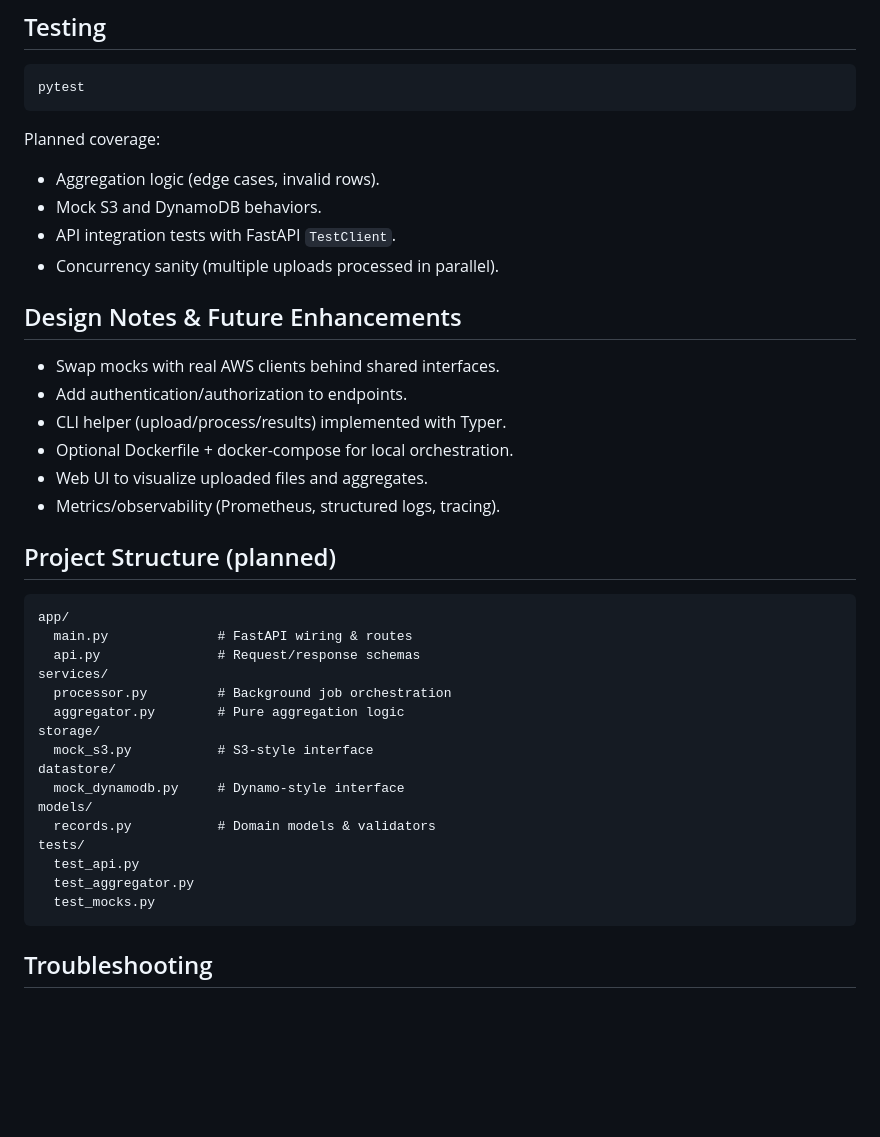
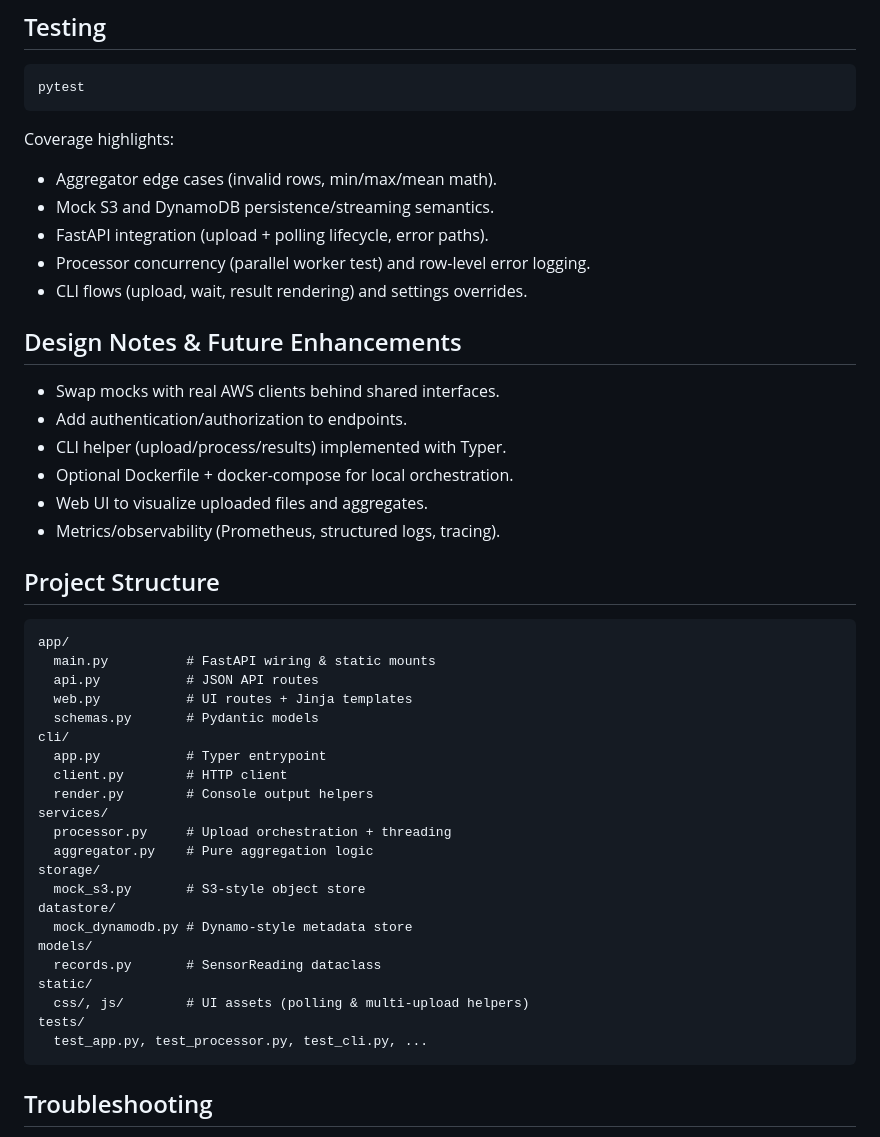
Before and after one commit to itai-hania/mock-s3-aggregator, a Markdown page: README.md, the part around the change. Drawn GitHub-style; blank space fills up the shorter version.

````diff
--- a/README.md
+++ b/README.md
@@ -190,11 +190,12 @@ different host.
 pytest
 ```
 
-Planned coverage:
-- Aggregation logic (edge cases, invalid rows).
-- Mock S3 and DynamoDB behaviors.
-- API integration tests with FastAPI `TestClient`.
-- Concurrency sanity (multiple uploads processed in parallel).
+Coverage highlights:
+- Aggregator edge cases (invalid rows, min/max/mean math).
+- Mock S3 and DynamoDB persistence/streaming semantics.
+- FastAPI integration (upload + polling lifecycle, error paths).
+- Processor concurrency (parallel worker test) and row-level error logging.
+- CLI flows (upload, wait, result rendering) and settings overrides.
 
 ## Design Notes & Future Enhancements
 
@@ -205,25 +206,31 @@ Planned coverage:
 - Web UI to visualize uploaded files and aggregates.
 - Metrics/observability (Prometheus, structured logs, tracing).
 
-## Project Structure (planned)
+## Project Structure
 
 ```
 app/
-  main.py              # FastAPI wiring & routes
-  api.py               # Request/response schemas
+  main.py          # FastAPI wiring & static mounts
+  api.py           # JSON API routes
+  web.py           # UI routes + Jinja templates
+  schemas.py       # Pydantic models
+cli/
+  app.py           # Typer entrypoint
+  client.py        # HTTP client
+  render.py        # Console output helpers
 services/
-  processor.py         # Background job orchestration
-  aggregator.py        # Pure aggregation logic
+  processor.py     # Upload orchestration + threading
+  aggregator.py    # Pure aggregation logic
 storage/
-  mock_s3.py           # S3-style interface
+  mock_s3.py       # S3-style object store
 datastore/
-  mock_dynamodb.py     # Dynamo-style interface
+  mock_dynamodb.py # Dynamo-style metadata store
 models/
-  records.py           # Domain models & validators
+  records.py       # SensorReading dataclass
+static/
+  css/, js/        # UI assets (polling & multi-upload helpers)
 tests/
-  test_api.py
-  test_aggregator.py
-  test_mocks.py
+  test_app.py, test_processor.py, test_cli.py, ...
 ```
 
 ## Troubleshooting
````
